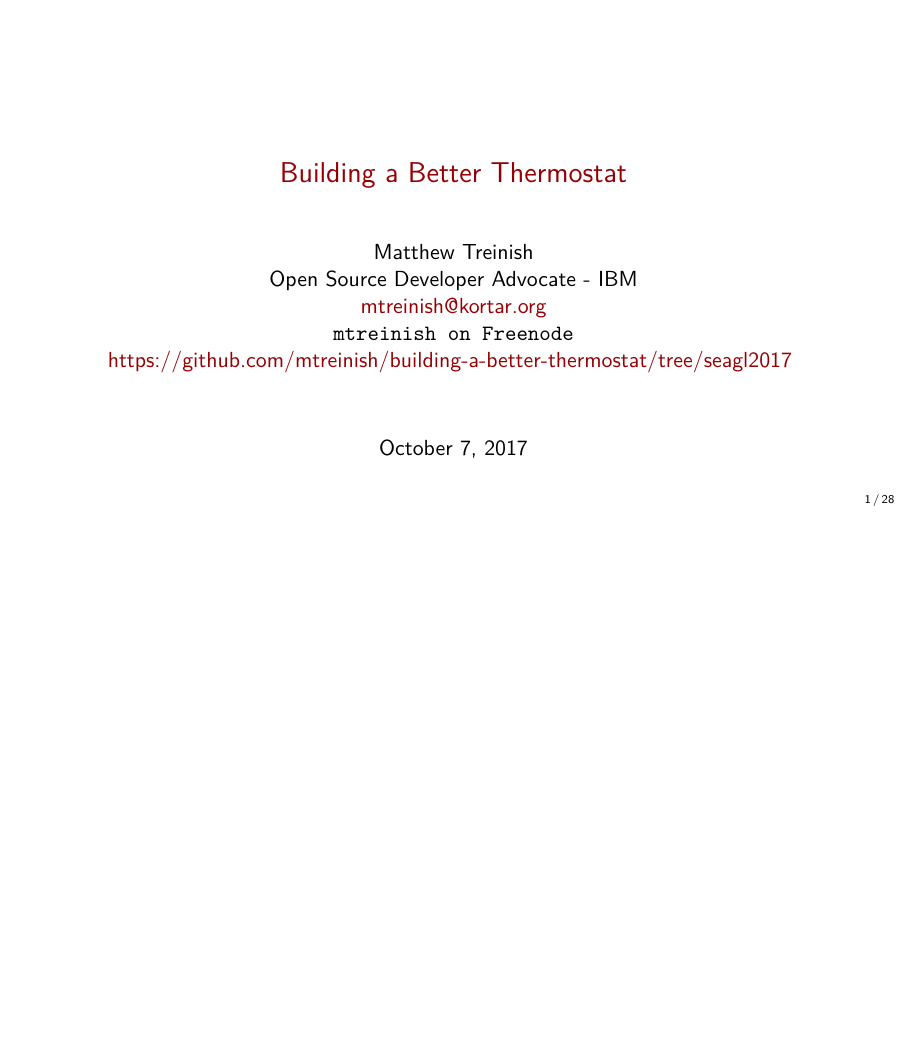
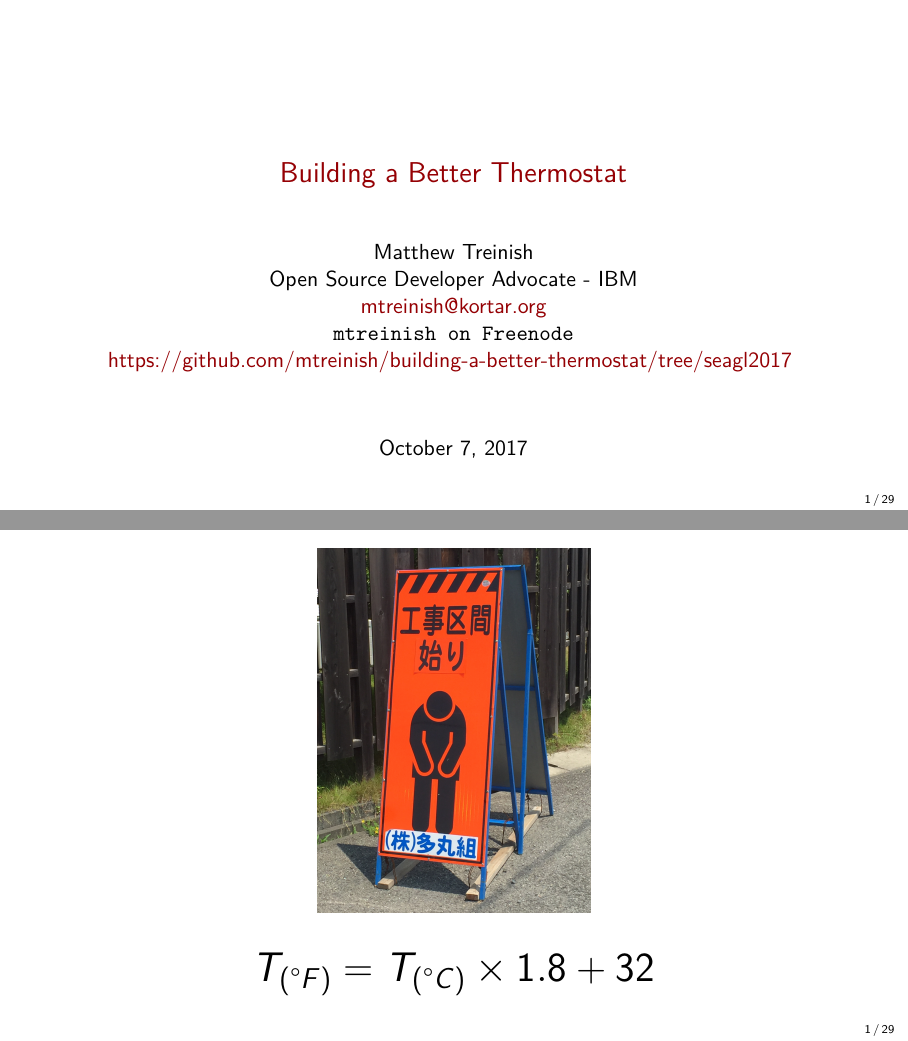
Before and after one commit to mtreinish/building-a-better-thermostat, LaTeX slides (building_a_better_thermostat.tex): page 1 of 29 before the commit and pages 1 and 2 of 30 after it, the two joined at a grey line, the shorter picture padded with empty space. Compiled offline with pdfLaTeX.

Commit message:
Add a slide for America

```diff
--- a/building_a_better_thermostat.tex
+++ b/building_a_better_thermostat.tex
@@ -18,6 +18,7 @@
 \usepackage{color}
 \usepackage{amsmath}
 \usepackage{tikz}
+\usepackage{gensymb}
 \newcommand\RBox[1]{%
   \tikz\node[draw,rounded corners,align=center,] {#1};%
 }
@@ -74,6 +75,13 @@
 \begin{document}
 
 \titlepage
+
+\begin{frame}
+    \begin{center}
+        \includegraphics[height=.75\textheight]{apology.jpg}
+        \huge\textbf{$$T_{(\degree F)} = T_{(\degree C)} \times 1.8 + 32$$}
+    \end{center}
+\end{frame}
 
 \section{My Apartment}
 \begin{frame}
```
Also changed, not shown: apology.jpg (added).
